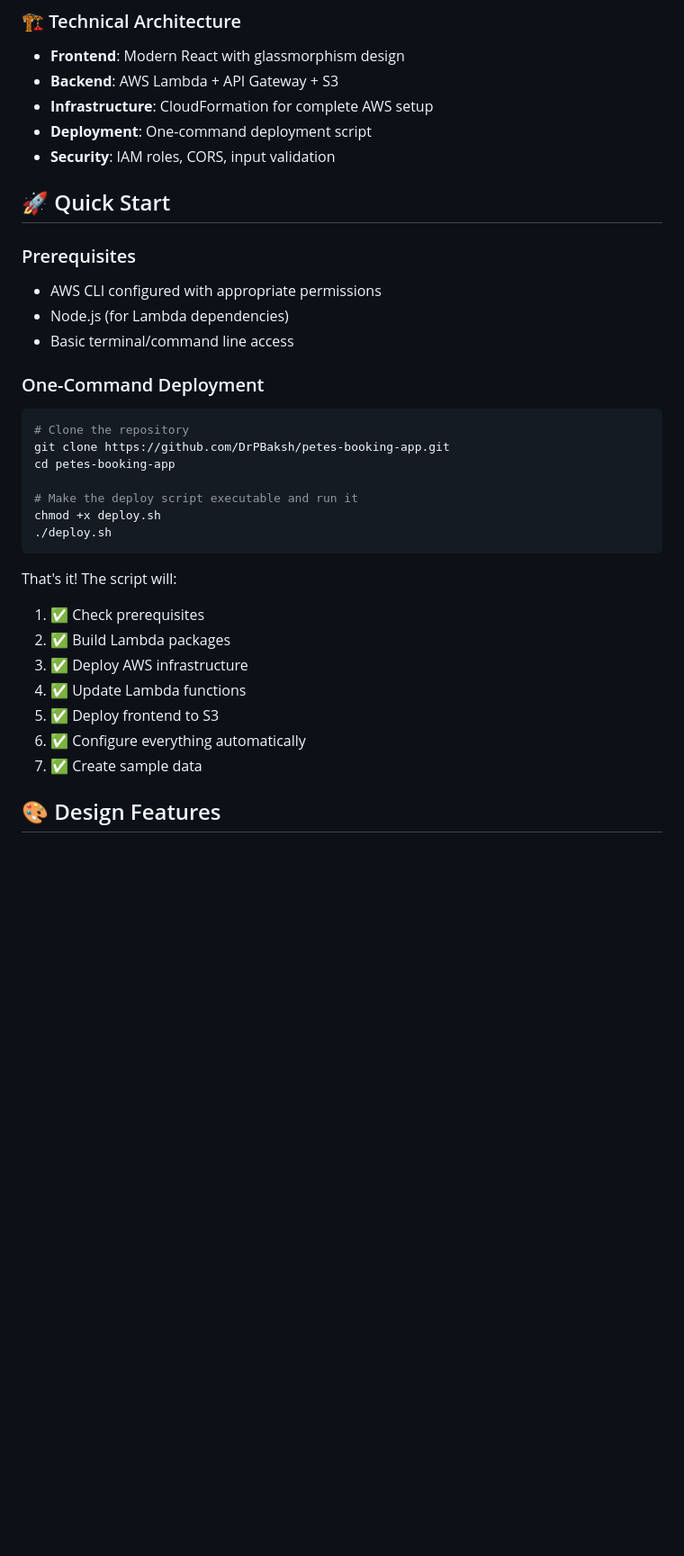
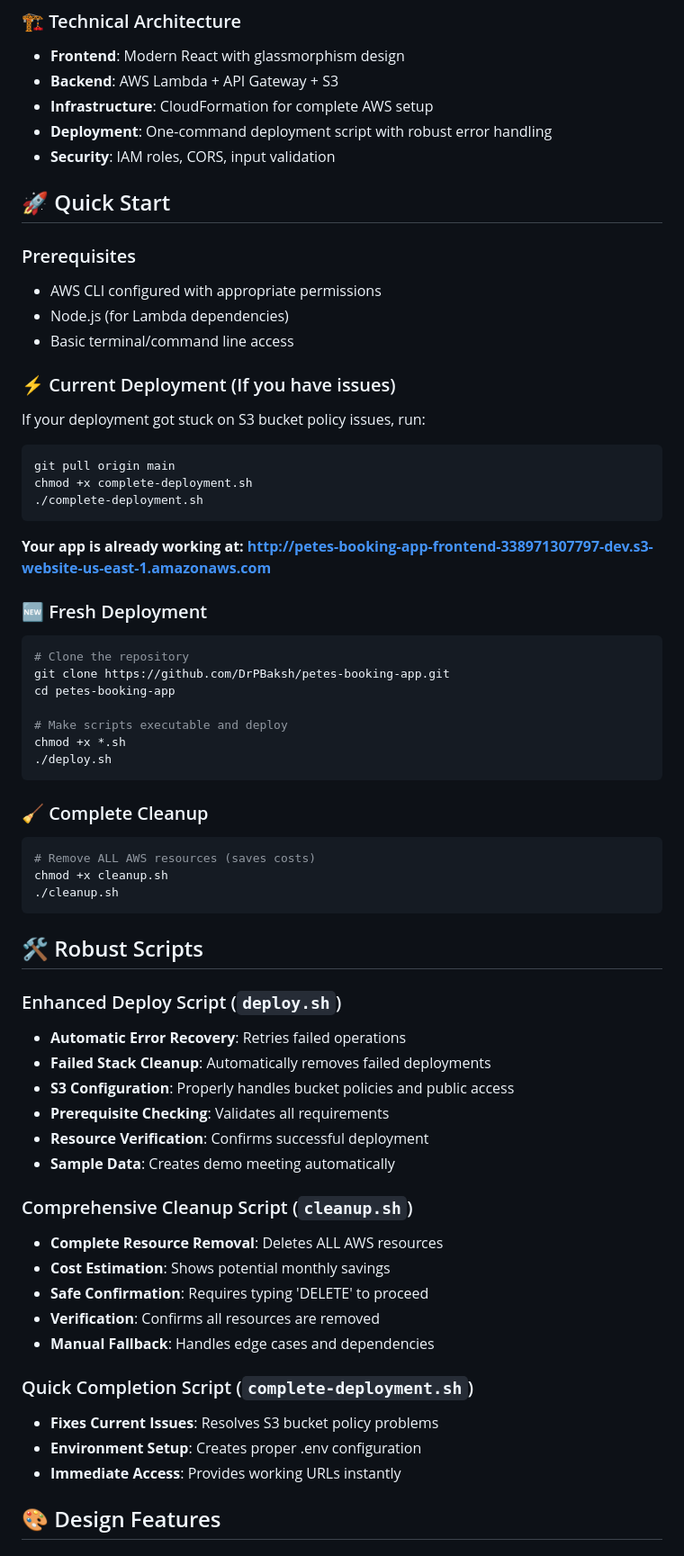
Before and after one commit to DrPBaksh/petes-booking-app, a Markdown page: README.md, the part around the change printed below. Shown: that part at 90% size. Drawn GitHub-style; blank space fills up the shorter version.

Commit message:
Update README with enhanced deployment scripts and current deployment info

````diff
--- a/README.md
+++ b/README.md
@@ -25,7 +25,7 @@ A professional, modern meeting booking application with AWS backend and stunning
 - **Frontend**: Modern React with glassmorphism design
 - **Backend**: AWS Lambda + API Gateway + S3
 - **Infrastructure**: CloudFormation for complete AWS setup
-- **Deployment**: One-command deployment script
+- **Deployment**: One-command deployment script with robust error handling
 - **Security**: IAM roles, CORS, input validation
 
 ## 🚀 Quick Start
@@ -35,26 +35,60 @@ A professional, modern meeting booking application with AWS backend and stunning
 - Node.js (for Lambda dependencies)
 - Basic terminal/command line access
 
-### One-Command Deployment
+### ⚡ Current Deployment (If you have issues)
+
+If your deployment got stuck on S3 bucket policy issues, run:
+
+```bash
+git pull origin main
+chmod +x complete-deployment.sh
+./complete-deployment.sh
+```
+
+**Your app is already working at:**
+**http://petes-booking-app-frontend-338971307797-dev.s3-website-us-east-1.amazonaws.com**
+
+### 🆕 Fresh Deployment
 
 ```bash
 # Clone the repository
 git clone https://github.com/DrPBaksh/petes-booking-app.git
 cd petes-booking-app
 
-# Make the deploy script executable and run it
-chmod +x deploy.sh
+# Make scripts executable and deploy
+chmod +x *.sh
 ./deploy.sh
 ```
 
-That's it! The script will:
-1. ✅ Check prerequisites
-2. ✅ Build Lambda packages
-3. ✅ Deploy AWS infrastructure
-4. ✅ Update Lambda functions
-5. ✅ Deploy frontend to S3
-6. ✅ Configure everything automatically
-7. ✅ Create sample data
+### 🧹 Complete Cleanup
+
+```bash
+# Remove ALL AWS resources (saves costs)
+chmod +x cleanup.sh
+./cleanup.sh
+```
+
+## 🛠️ Robust Scripts
+
+### Enhanced Deploy Script (`deploy.sh`)
+- **Automatic Error Recovery**: Retries failed operations
+- **Failed Stack Cleanup**: Automatically removes failed deployments
+- **S3 Configuration**: Properly handles bucket policies and public access
+- **Prerequisite Checking**: Validates all requirements
+- **Resource Verification**: Confirms successful deployment
+- **Sample Data**: Creates demo meeting automatically
+
+### Comprehensive Cleanup Script (`cleanup.sh`)
+- **Complete Resource Removal**: Deletes ALL AWS resources
+- **Cost Estimation**: Shows potential monthly savings
+- **Safe Confirmation**: Requires typing 'DELETE' to proceed
+- **Verification**: Confirms all resources are removed
+- **Manual Fallback**: Handles edge cases and dependencies
+
+### Quick Completion Script (`complete-deployment.sh`)
+- **Fixes Current Issues**: Resolves S3 bucket policy problems
+- **Environment Setup**: Creates proper .env configuration
+- **Immediate Access**: Provides working URLs instantly
 
 ## 🎨 Design Features
 
````
Also changed, not shown: other parts of README.md (+54 -21 lines).
